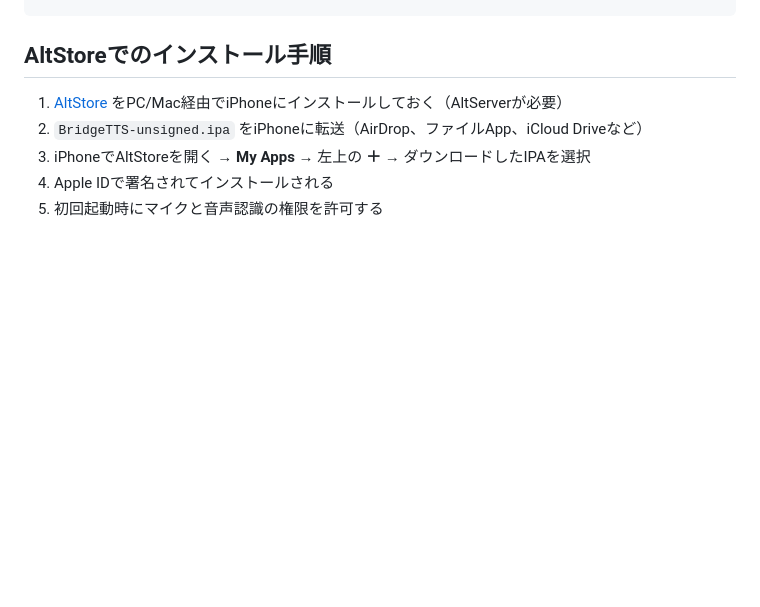
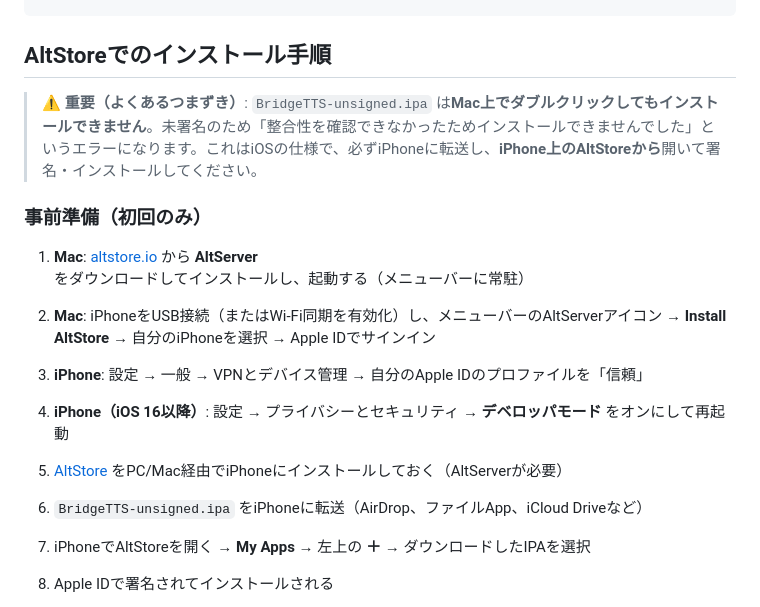
Before and after one commit to AichiroFunakoshi/BrigeTTS-Nepali, a Markdown page: docs/IOS_APP.md, the part around the change. Drawn GitHub-style; blank space fills up the shorter version.

Commit message:
docs: AltStoreインストールの事前準備と未署名IPAの注意点を追記 (#25)
Co-authored-by: Claude <claude@anthropic.com>

```diff
--- a/docs/IOS_APP.md
+++ b/docs/IOS_APP.md
@@ -60,6 +60,16 @@ cp -R ios/build/Build/Products/Release-iphoneos/BridgeTTS.app ios/build/Payload/
 
 ## AltStoreでのインストール手順
 
+> **⚠️ 重要（よくあるつまずき）**: `BridgeTTS-unsigned.ipa` は**Mac上でダブルクリックしてもインストールできません**。未署名のため「整合性を確認できなかったためインストールできませんでした」というエラーになります。これはiOSの仕様で、必ずiPhoneに転送し、**iPhone上のAltStoreから**開いて署名・インストールしてください。
+
+### 事前準備（初回のみ）
+
+1. **Mac**: [altstore.io](https://altstore.io/) から **AltServer** をダウンロードしてインストールし、起動する（メニューバーに常駐）
+2. **Mac**: iPhoneをUSB接続（またはWi-Fi同期を有効化）し、メニューバーのAltServerアイコン → **Install AltStore** → 自分のiPhoneを選択 → Apple IDでサインイン
+3. **iPhone**: 設定 → 一般 → VPNとデバイス管理 → 自分のApple IDのプロファイルを「信頼」
+4. **iPhone（iOS 16以降）**: 設定 → プライバシーとセキュリティ → **デベロッパモード** をオンにして再起動
+
+
 1. [AltStore](https://altstore.io/) をPC/Mac経由でiPhoneにインストールしておく（AltServerが必要）
 2. `BridgeTTS-unsigned.ipa` をiPhoneに転送（AirDrop、ファイルApp、iCloud Driveなど）
 3. iPhoneでAltStoreを開く → **My Apps** → 左上の **＋** → ダウンロードしたIPAを選択
```
